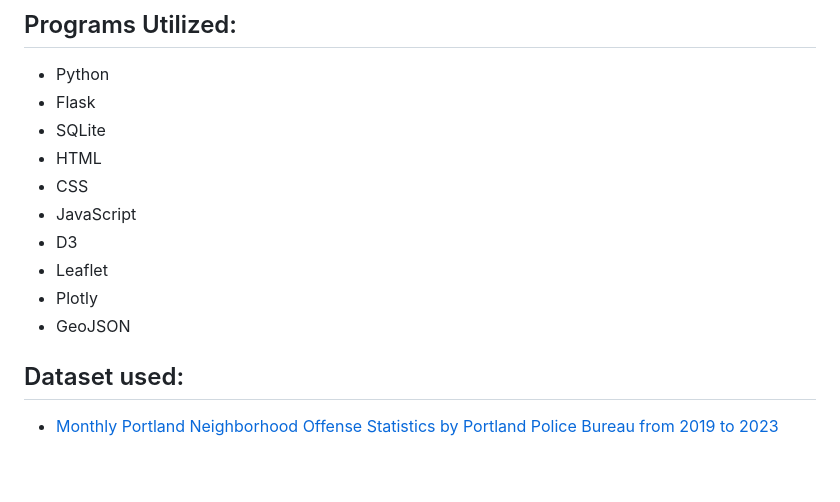
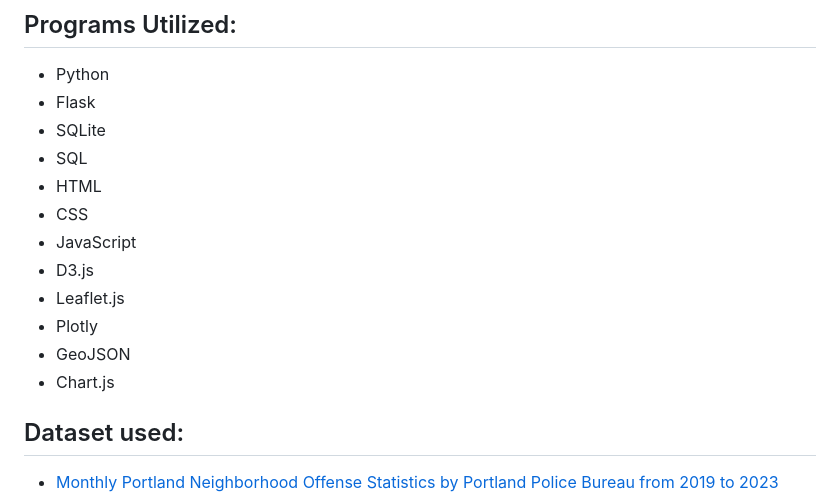
Before and after one commit to jnliou/crimeanalysis, a Markdown page: README.md, the part around the change. Rendered like a GitHub page; blank space fills up the shorter version.

```diff
--- a/README.md
+++ b/README.md
@@ -15,13 +15,15 @@ The primary aim of the project is to analyze data and derive insights into the t
 * Python
 * Flask
 * SQLite
+* SQL
 * HTML
 * CSS
 * JavaScript
-* D3
-* Leaflet
+* D3.js
+* Leaflet.js
 * Plotly
 * GeoJSON
+* Chart.js
 
 ## Dataset used:
 * [Monthly Portland Neighborhood Offense Statistics by Portland Police Bureau from 2019 to 2023](https://public.tableau.com/app/profile/portlandpolicebureau/viz/New_Monthly_Neighborhood/MonthlyOffenseTotals)
```
